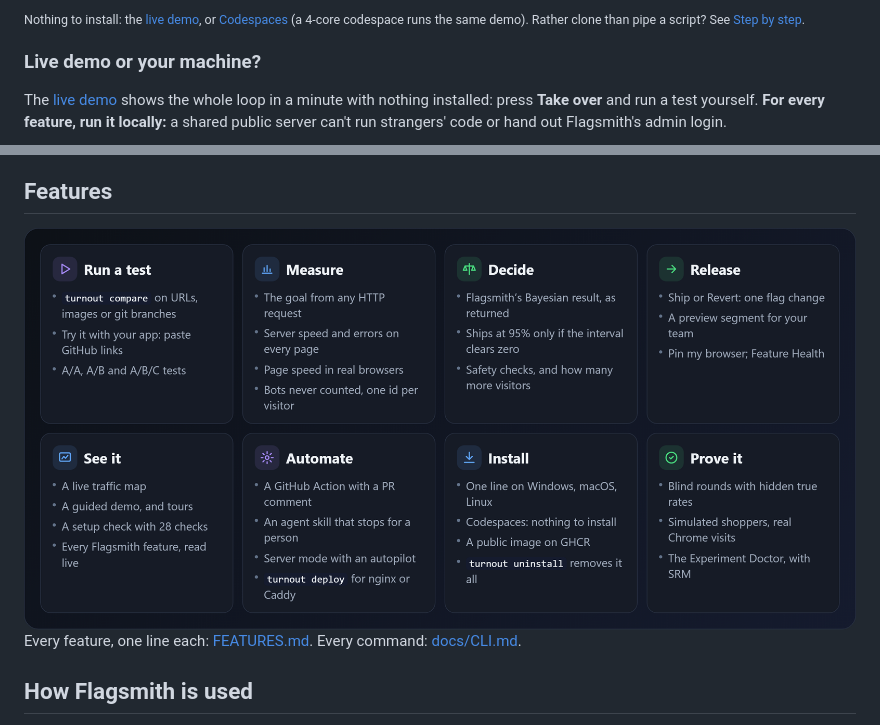
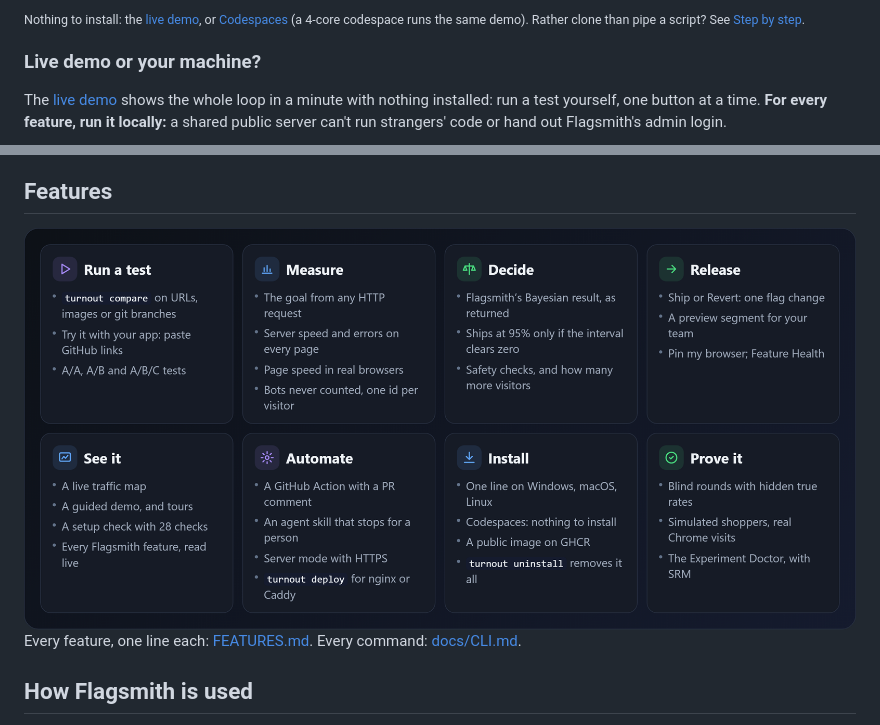
Before and after one commit to tharunkumardeveloper/turnout, a Markdown page: README.md, 2 parts joined by grey strips. Drawn GitHub-style; pictures changed too: docs/images/readme/features-dark.png.

```diff
--- a/README.md
+++ b/README.md
@@ -61,7 +62,7 @@ turnout compare localhost:3001 localhost:3002
 
 ### Live demo or your machine?
 
-The [live demo](https://172-198-62-67.sslip.io) shows the whole loop in a minute with nothing installed: press **Take over** and run a test yourself. **For every feature, run it locally:** a shared public server can't run strangers' code or hand out Flagsmith's admin login.
+The [live demo](https://172-198-62-67.sslip.io) shows the whole loop in a minute with nothing installed: run a test yourself, one button at a time. **For every feature, run it locally:** a shared public server can't run strangers' code or hand out Flagsmith's admin login.
 
 <picture>
   <source media="(prefers-color-scheme: dark)" srcset="docs/images/readme/compare-light.png">
@@ -94,7 +95,7 @@ The same experiment written with the SDK inside the demo shop took **45 lines of
 
 <picture>
   <source media="(prefers-color-scheme: dark)" srcset="docs/images/readme/features-light.png">
-  <img src="docs/images/readme/features-dark.png" width="100%" alt="Run a test: turnout compare on URLs, images or git branches; Try it with your app from GitHub links; A/A, A/B and A/B/C. Measure: the goal from any HTTP request, server speed and errors, page speed in real browsers, bots never counted. Decide: Flagsmith's Bayesian result as returned; ships at 95% only if the interval clears zero; safety checks and how many more visitors. Release: Ship or Revert in one flag change, a preview segment, Pin my browser, Feature Health. See it: live traffic map, guided demo and tours, a 28-check setup check, every Flagsmith feature read live. Automate: a GitHub Action with a PR comment, an agent skill, server mode with an autopilot, turnout deploy. Install: one line on Windows, macOS and Linux, Codespaces, a GHCR image, turnout uninstall. Prove it: blind rounds, simulated shoppers and real Chrome visits, the Experiment Doctor with SRM.">
+  <img src="docs/images/readme/features-dark.png" width="100%" alt="Run a test: turnout compare on URLs, images or git branches; Try it with your app from GitHub links; A/A, A/B and A/B/C. Measure: the goal from any HTTP request, server speed and errors, page speed in real browsers, bots never counted. Decide: Flagsmith's Bayesian result as returned; ships at 95% only if the interval clears zero; safety checks and how many more visitors. Release: Ship or Revert in one flag change, a preview segment, Pin my browser, Feature Health. See it: live traffic map, guided demo and tours, a 28-check setup check, every Flagsmith feature read live. Automate: a GitHub Action with a PR comment, an agent skill, server mode with HTTPS, turnout deploy. Install: one line on Windows, macOS and Linux, Codespaces, a GHCR image, turnout uninstall. Prove it: blind rounds, simulated shoppers and real Chrome visits, the Experiment Doctor with SRM.">
 </picture>
 
 Every feature, one line each: [FEATURES.md](FEATURES.md). Every command: [docs/CLI.md](docs/CLI.md).
```
Also changed, not shown: other parts of README.md (+2 -1 lines), docs/images/readme/compare-dark.png, docs/images/readme/compare-light.png, docs/images/readme/features-light.png, 12 other files.
